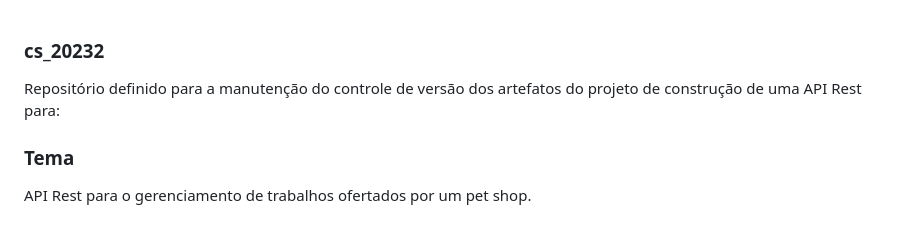
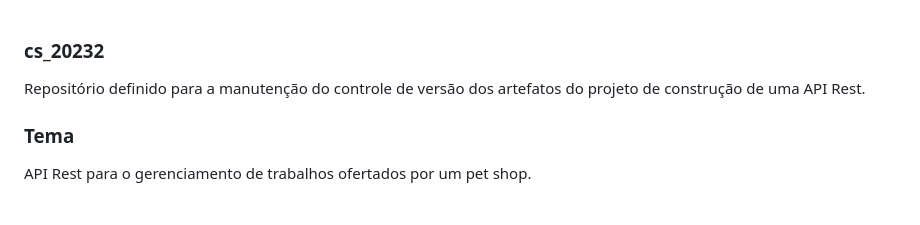
Before and after one commit to Guilherme-Abraao/API-pet-shop, a Markdown page: README.md, the part around the change. Drawn GitHub-style.

Commit message:
Corrigindo erro ortográfico

```diff
--- a/README.md
+++ b/README.md
@@ -1,5 +1,5 @@
 ### cs_20232
-Repositório definido para a manutenção do controle de versão dos artefatos do projeto de construção de uma API Rest para:
+Repositório definido para a manutenção do controle de versão dos artefatos do projeto de construção de uma API Rest.
 
 ### Tema
 API Rest para o gerenciamento de trabalhos ofertados por um pet shop.
```
